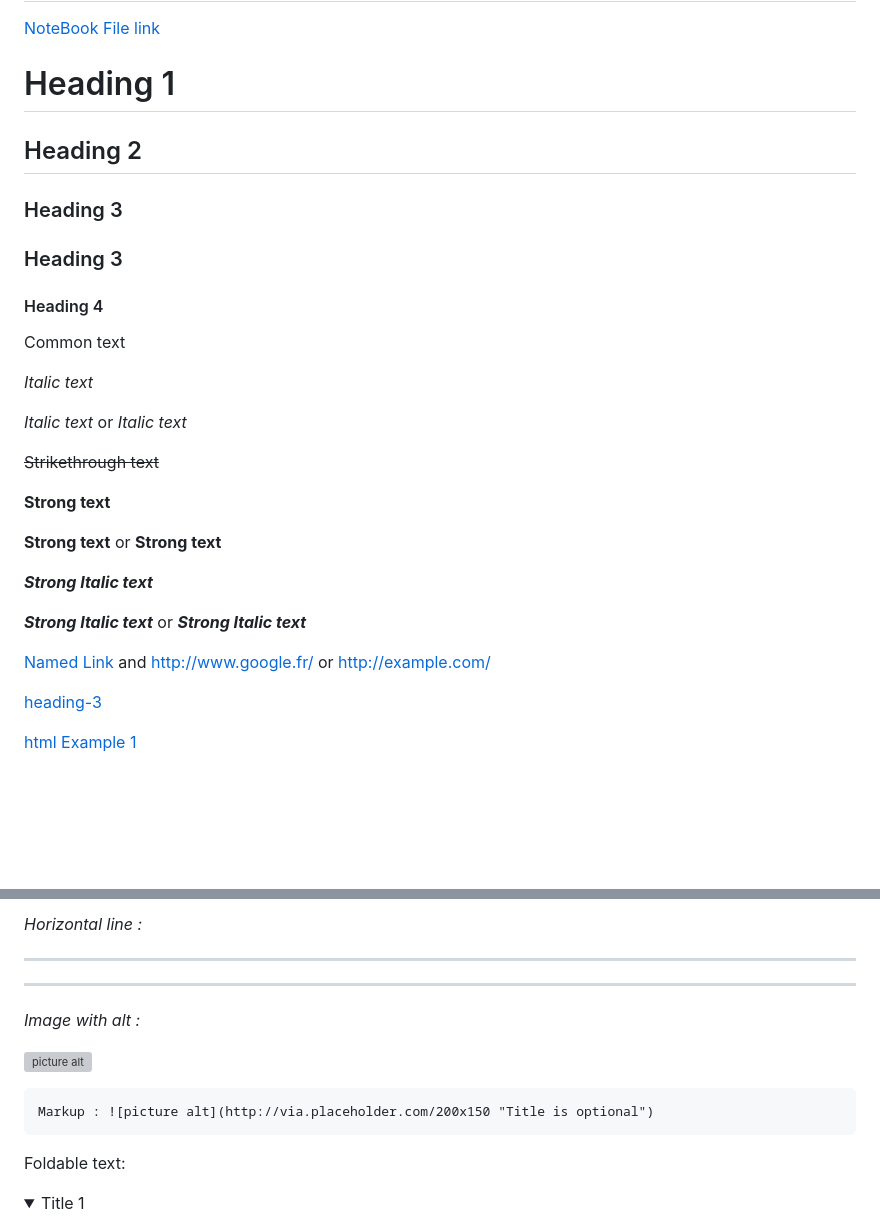
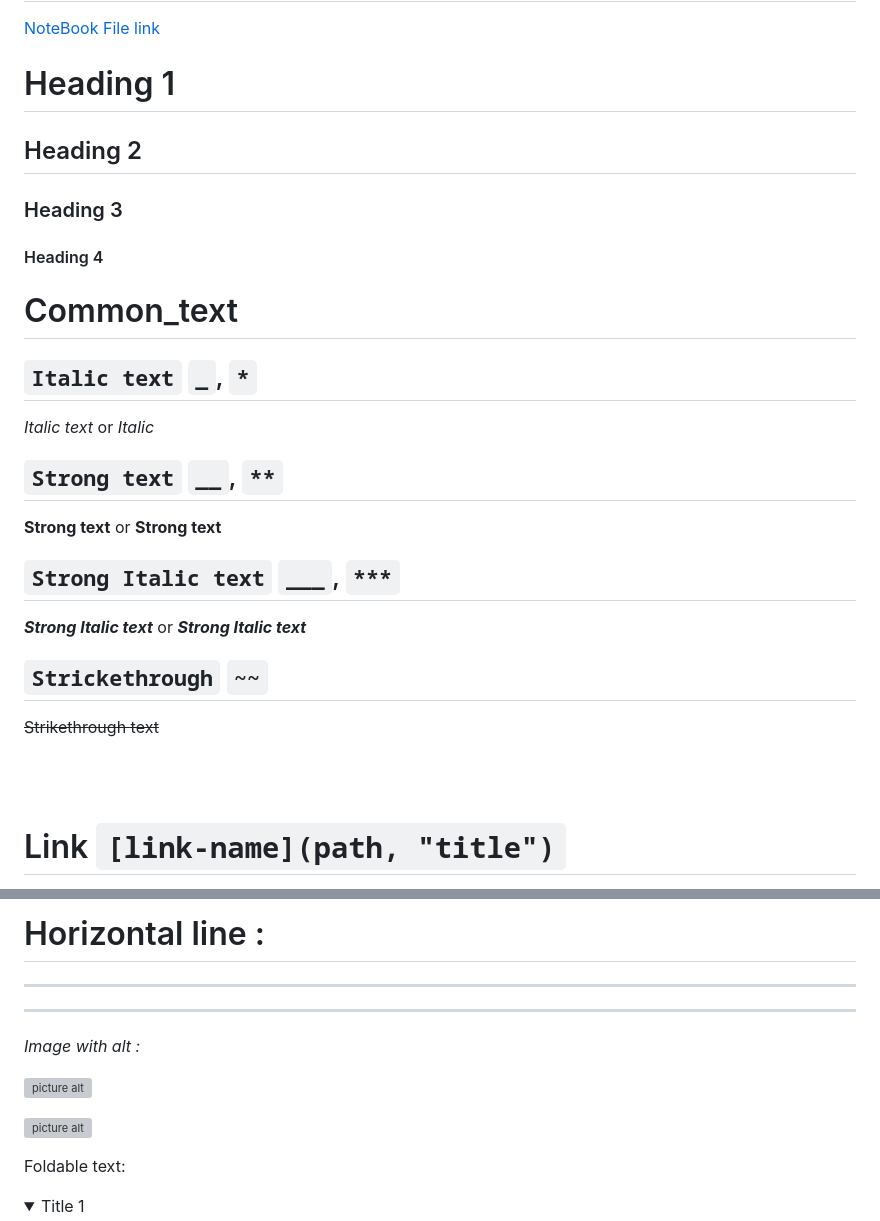
Before and after one commit to msk-python/basic, a Markdown page: markdown.md, 2 parts joined by grey strips. Drawn GitHub-style; folded sections open; blank space fills up the shorter version; grey boxes are pictures that could not be loaded.

```diff
--- a/markdown.md
+++ b/markdown.md
@@ -3,35 +3,31 @@ Markdown Cheatsheet<a name="TOP"></a>
 [NoteBook File link](markdown_cheatSheet.ipynb)
 
 
-# Heading 1 #
+# Heading 1
 
-## Heading 2 ##
+## Heading 2
 
-### Heading 3 ###
+### Heading 3
 
-### Heading 3 ###
+#### Heading 4
 
-#### Heading 4 ####
+# Common_text
 
-Common text
+## `Italic text` `_`, `*`
+_Italic text_ or *Italic*
 
-_Italic text_
-
-_Italic text_ or *Italic text*
-
-~~Strikethrough text~~
-
-__Strong text__
+## `Strong text` `__`, `**`
 
 __Strong text__ or **Strong text**
 
-___Strong Italic text___
+## `Strong Italic text` `___`, `***`
 
 ___Strong Italic text___ or ***Strong Italic text***
 
-[Named Link](http://www.google.fr/ "Named link title") and http://www.google.fr/ or <http://example.com/>
+## `Strickethrough` `~~`
+~~Strikethrough text~~
 
-[heading-3](#heading-3 "Goto heading-3")
+<br><br>
 
-[html Example 1](#exampleHead)
+# Link `[link-name](path, "title")`
 
@@ -160,14 +154,14 @@ Content Cell  | Content Cell | Content Cell
 
-_Horizontal line :_
-- - - -
+# Horizontal line :
 
 - - - -
+----
 
 _Image with alt :_
 
 ![picture alt](http://via.placeholder.com/200x150 "Title is optional")
 
-    Markup : ![picture alt](http://via.placeholder.com/200x150 "Title is optional")
+![picture alt](http://via.placeholder.com/200x150 "Title is optional")
 
 Foldable text:
 
```
Also changed, not shown: other parts of markdown.md (+41 -43 lines).
